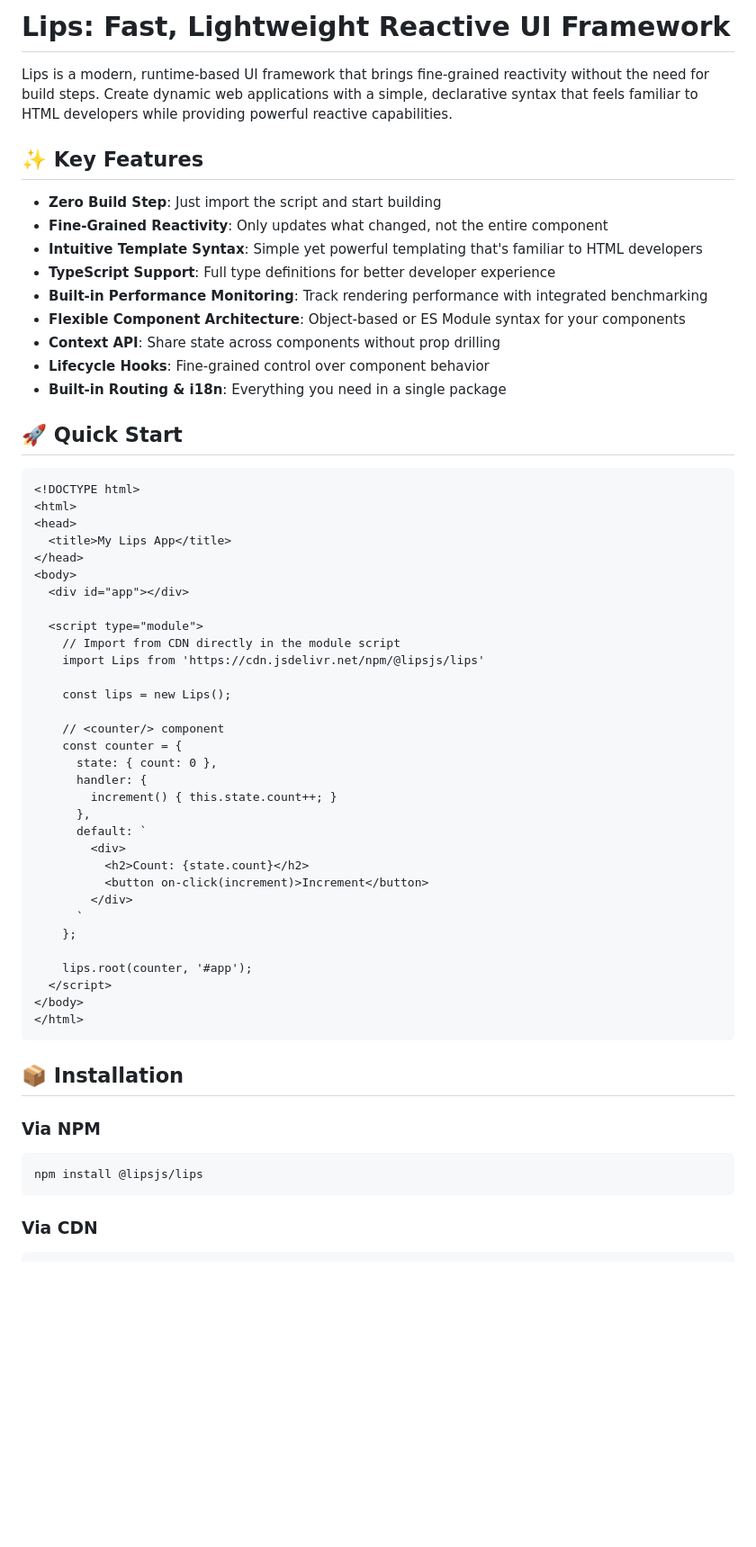
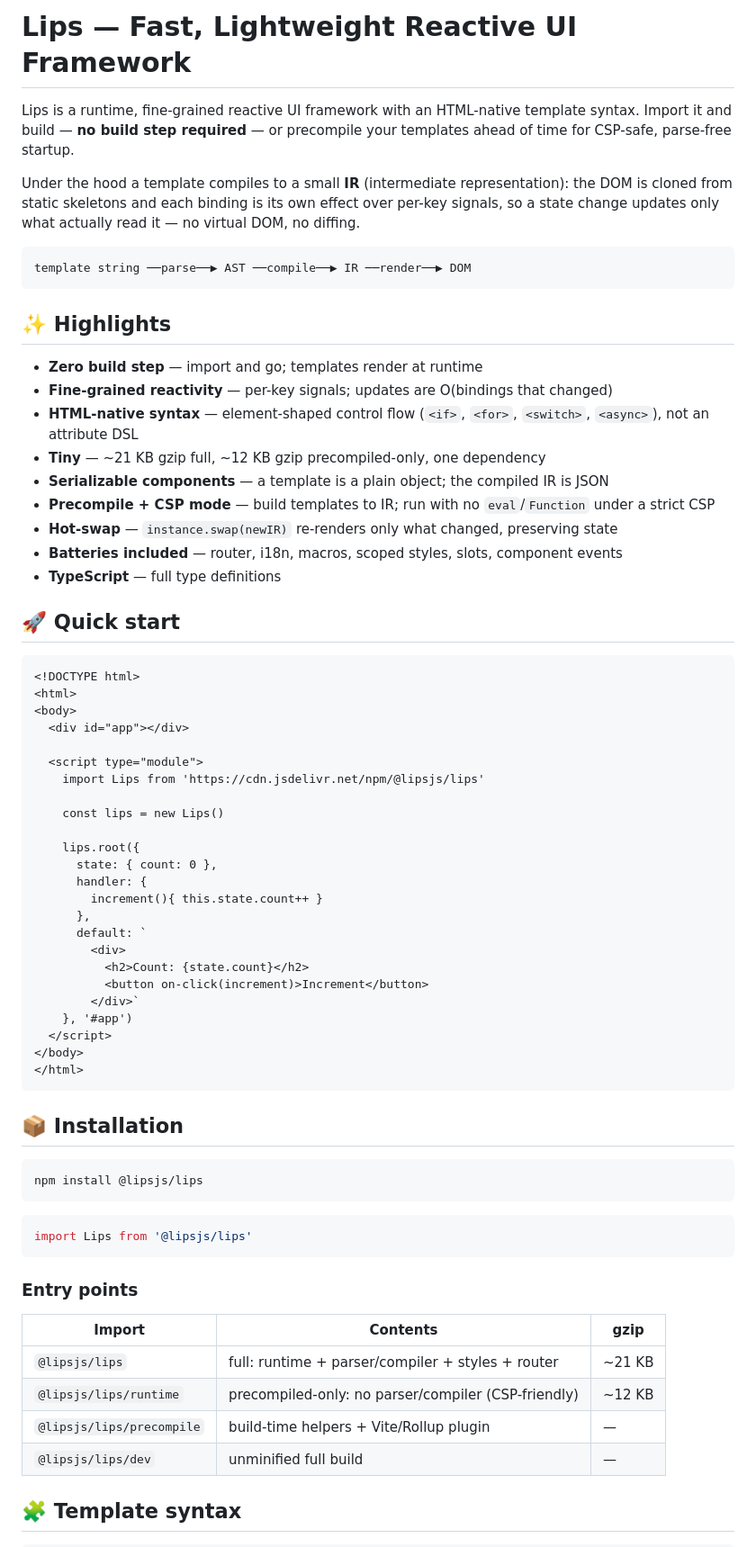
Before and after one commit to fabrice8/lips, a Markdown page: README.md, the part around one of its changes. Shown at 90% size. Rendered like a GitHub page; blank space fills up the shorter version.

````diff
--- a/README.md
+++ b/README.md
@@ -1,51 +1,53 @@
-# Lips: Fast, Lightweight Reactive UI Framework
+# Lips — Fast, Lightweight Reactive UI Framework
 
-Lips is a modern, runtime-based UI framework that brings fine-grained reactivity without the need for build steps. Create dynamic web applications with a simple, declarative syntax that feels familiar to HTML developers while providing powerful reactive capabilities.
+Lips is a runtime, fine-grained reactive UI framework with an HTML-native template
+syntax. Import it and build — **no build step required** — or precompile your templates
+ahead of time for CSP-safe, parse-free startup.
 
-## ✨ Key Features
+Under the hood a template compiles to a small **IR** (intermediate representation): the
+DOM is cloned from static skeletons and each binding is its own effect over per-key
+signals, so a state change updates only what actually read it — no virtual DOM, no diffing.
 
-- **Zero Build Step**: Just import the script and start building
-- **Fine-Grained Reactivity**: Only updates what changed, not the entire component
-- **Intuitive Template Syntax**: Simple yet powerful templating that's familiar to HTML developers
-- **TypeScript Support**: Full type definitions for better developer experience
-- **Built-in Performance Monitoring**: Track rendering performance with integrated benchmarking
-- **Flexible Component Architecture**: Object-based or ES Module syntax for your components
-- **Context API**: Share state across components without prop drilling
-- **Lifecycle Hooks**: Fine-grained control over component behavior
-- **Built-in Routing & i18n**: Everything you need in a single package
+```
+template string ──parse──▶ AST ──compile──▶ IR ──render──▶ DOM
+```
 
-## 🚀 Quick Start
+## ✨ Highlights
+
+- **Zero build step** — import and go; templates render at runtime
+- **Fine-grained reactivity** — per-key signals; updates are O(bindings that changed)
+- **HTML-native syntax** — element-shaped control flow (`<if>`, `<for>`, `<switch>`, `<async>`), not an attribute DSL
+- **Tiny** — ~21 KB gzip full, ~12 KB gzip precompiled-only, one dependency
+- **Serializable components** — a template is a plain object; the compiled IR is JSON
+- **Precompile + CSP mode** — build templates to IR; run with no `eval`/`Function` under a strict CSP
+- **Hot-swap** — `instance.swap(newIR)` re-renders only what changed, preserving state
+- **Batteries included** — router, i18n, macros, scoped styles, slots, component events
+- **TypeScript** — full type definitions
+
+## 🚀 Quick start
 
 ```html
 <!DOCTYPE html>
 <html>
-<head>
-  <title>My Lips App</title>
-</head>
 <body>
   <div id="app"></div>
 
   <script type="module">
-    // Import from CDN directly in the module script
     import Lips from 'https://cdn.jsdelivr.net/npm/@lipsjs/lips'
 
-    const lips = new Lips();
+    const lips = new Lips()
 
-    // <counter/> component
-    const counter = {
+    lips.root({
       state: { count: 0 },
       handler: {
-        increment() { this.state.count++; }
+        increment(){ this.state.count++ }
       },
       default: `
         <div>
           <h2>Count: {state.count}</h2>
           <button on-click(increment)>Increment</button>
-        </div>
-      `
-    };
-
-    lips.root(counter, '#app');
+        </div>`
+    }, '#app')
   </script>
 </body>
 </html>
@@ -53,12 +55,23 @@ Lips is a modern, runtime-based UI framework that brings fine-grained reactivity
 
 ## 📦 Installation
 
-### Via NPM
-
 ```bash
 npm install @lipsjs/lips
 ```
 
-### Via CDN
+```js
+import Lips from '@lipsjs/lips'
+```
+
+### Entry points
+
+| Import | Contents | gzip |
+|---|---|---|
+| `@lipsjs/lips` | full: runtime + parser/compiler + styles + router | ~21 KB |
+| `@lipsjs/lips/runtime` | precompiled-only: no parser/compiler (CSP-friendly) | ~12 KB |
+| `@lipsjs/lips/precompile` | build-time helpers + Vite/Rollup plugin | — |
+| `@lipsjs/lips/dev` | unminified full build | — |
+
+## 🧩 Template syntax
 
 ```html
````
Also changed, not shown: other parts of README.md (+76 -55 lines).
